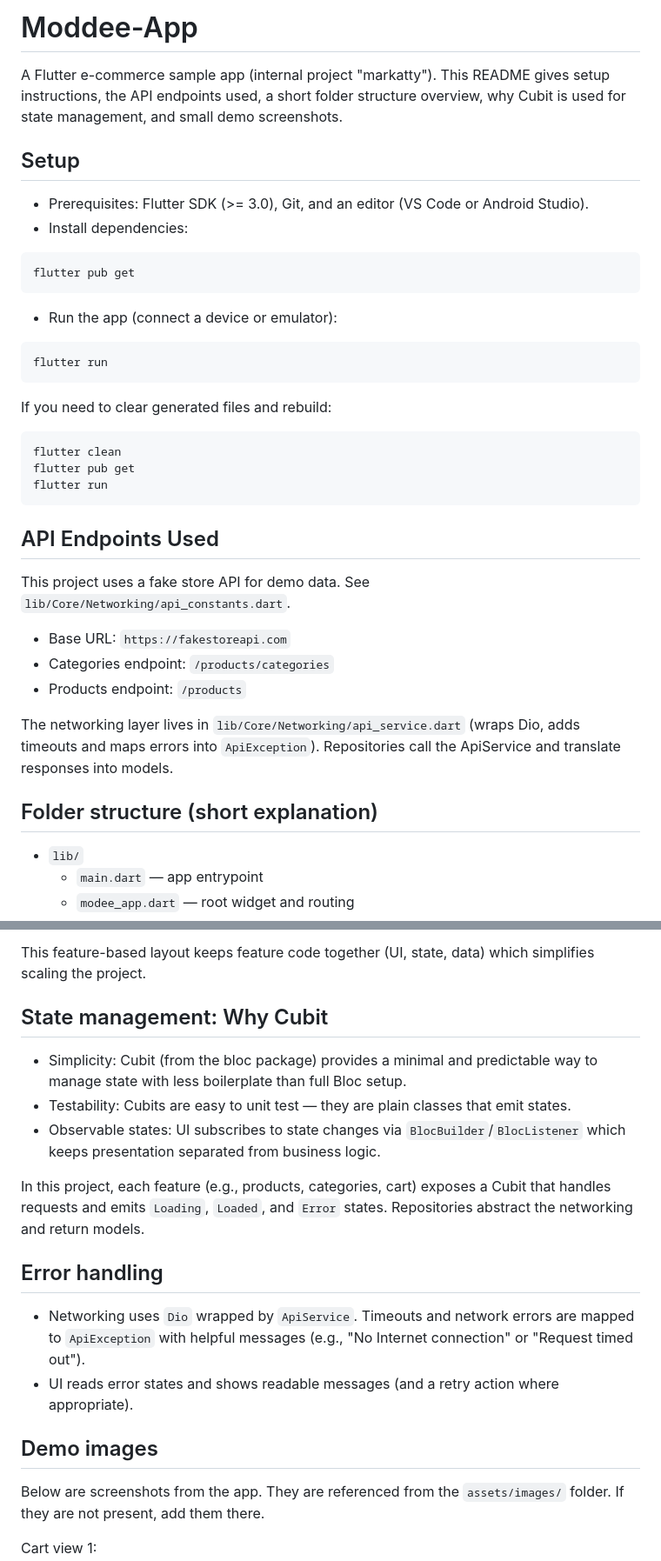
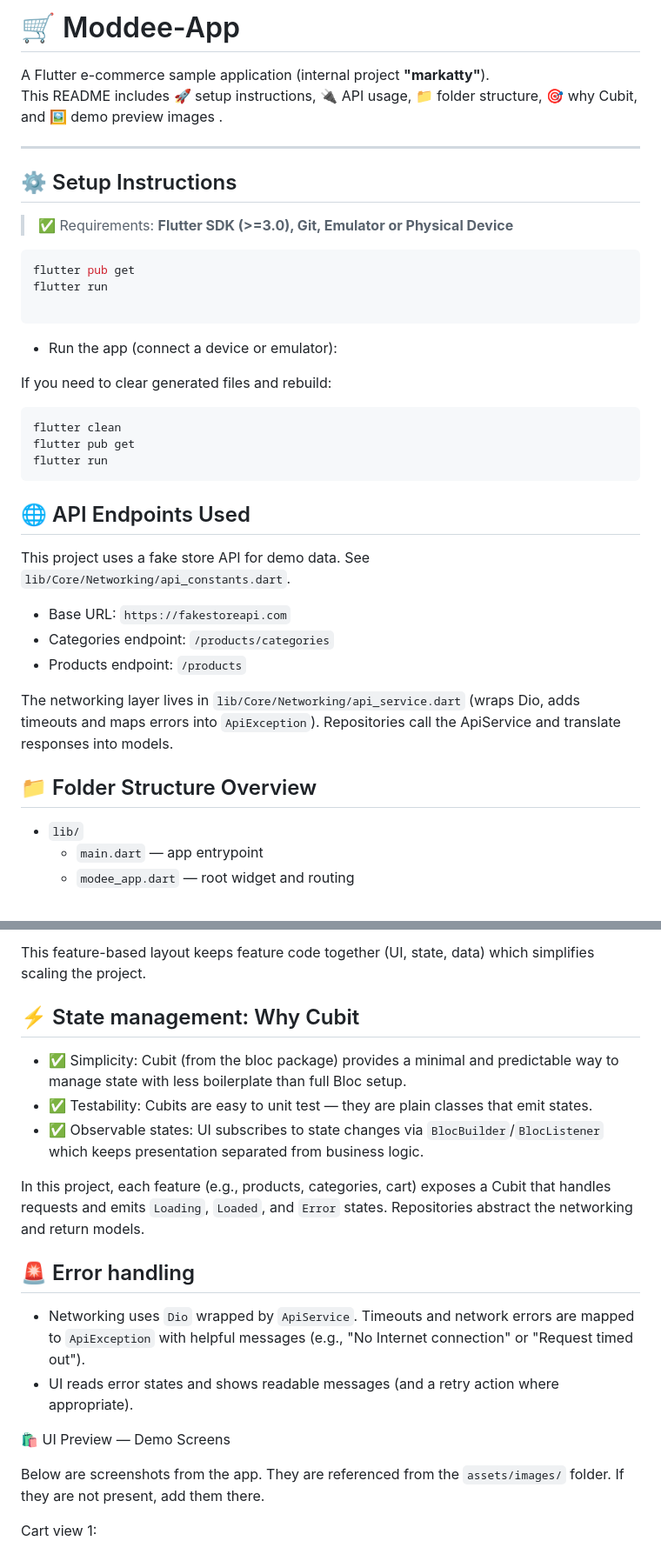
Before and after one commit to salma-elmaghawry/Modee-App, a Markdown page: README.md, 2 parts joined by grey strips. Shown at 87% size. GitHub-like rendering.

Commit message:
Revise README.md for clarity and visual enhancements
Updated README.md to enhance clarity and add emojis for better visual appeal.

````diff
--- a/README.md
+++ b/README.md
@@ -1,21 +1,21 @@
-# Moddee-App
+# 🛒 Moddee-App
 
-A Flutter e-commerce sample app (internal project "markatty"). This README gives setup instructions, the API endpoints used, a short folder structure overview, why Cubit is used for state management, and small demo screenshots.
+A Flutter e-commerce sample application (internal project **"markatty"**).
+This README includes 🚀 setup instructions, 🔌 API usage, 📁 folder structure, 🎯 why Cubit, and 🖼️ demo preview images .
 
-## Setup
+---
 
-- Prerequisites: Flutter SDK (>= 3.0), Git, and an editor (VS Code or Android Studio).
-- Install dependencies:
+## ⚙️ Setup Instructions
 
-```pwsh
+> ✅ Requirements: **Flutter SDK (>=3.0), Git, Emulator or Physical Device**
+
+```bash
 flutter pub get
+flutter run
+
 ```
 
 - Run the app (connect a device or emulator):
-
-```pwsh
-flutter run
-```
 
 If you need to clear generated files and rebuild:
 
@@ -25,7 +25,7 @@ flutter pub get
 flutter run
 ```
 
-## API Endpoints Used
+## 🌐 API Endpoints Used
 
 This project uses a fake store API for demo data. See `lib/Core/Networking/api_constants.dart`.
 
@@ -35,8 +35,7 @@ This project uses a fake store API for demo data. See `lib/Core/Networking/api_c
 
 The networking layer lives in `lib/Core/Networking/api_service.dart` (wraps Dio, adds timeouts and maps errors into `ApiException`). Repositories call the ApiService and translate responses into models.
 
-## Folder structure (short explanation)
-
+## 📁 Folder Structure Overview
 - `lib/`
 	- `main.dart` — app entrypoint
 	- `modee_app.dart` — root widget and routing
@@ -51,20 +50,20 @@ The networking layer lives in `lib/Core/Networking/api_service.dart` (wraps Dio,
 
 This feature-based layout keeps feature code together (UI, state, data) which simplifies scaling the project.
 
-## State management: Why Cubit
+## ⚡ State management: Why Cubit
 
-- Simplicity: Cubit (from the bloc package) provides a minimal and predictable way to manage state with less boilerplate than full Bloc setup.
-- Testability: Cubits are easy to unit test — they are plain classes that emit states.
-- Observable states: UI subscribes to state changes via `BlocBuilder`/`BlocListener` which keeps presentation separated from business logic.
+- ✅ Simplicity: Cubit (from the bloc package) provides a minimal and predictable way to manage state with less boilerplate than full Bloc setup.
+- ✅ Testability: Cubits are easy to unit test — they are plain classes that emit states.
+- ✅ Observable states: UI subscribes to state changes via `BlocBuilder`/`BlocListener` which keeps presentation separated from business logic.
 
 In this project, each feature (e.g., products, categories, cart) exposes a Cubit that handles requests and emits `Loading`, `Loaded`, and `Error` states. Repositories abstract the networking and return models.
 
-## Error handling
+## 🚨 Error handling
 
 - Networking uses `Dio` wrapped by `ApiService`. Timeouts and network errors are mapped to `ApiException` with helpful messages (e.g., "No Internet connection" or "Request timed out").
 - UI reads error states and shows readable messages (and a retry action where appropriate).
 
-## Demo images
+🛍️ UI Preview — Demo Screens
 
 Below are screenshots from the app. They are referenced from the `assets/images/` folder. If they are not present, add them there.
 
````
